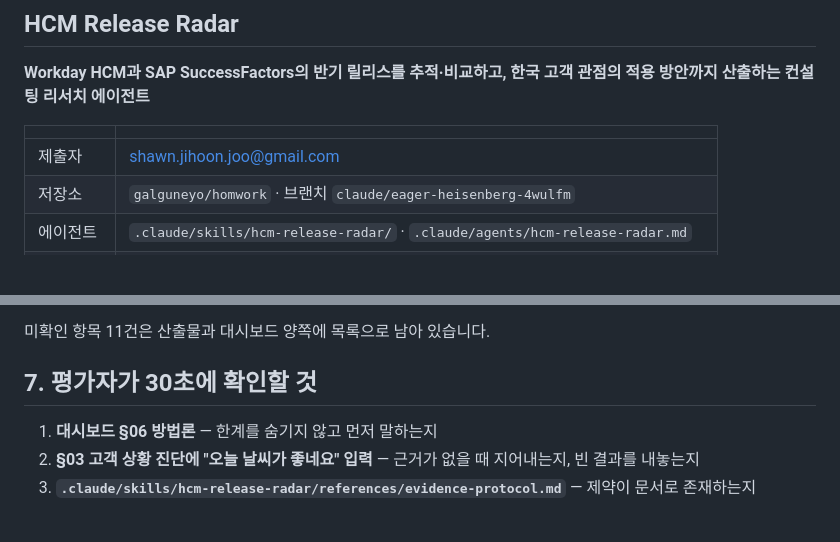
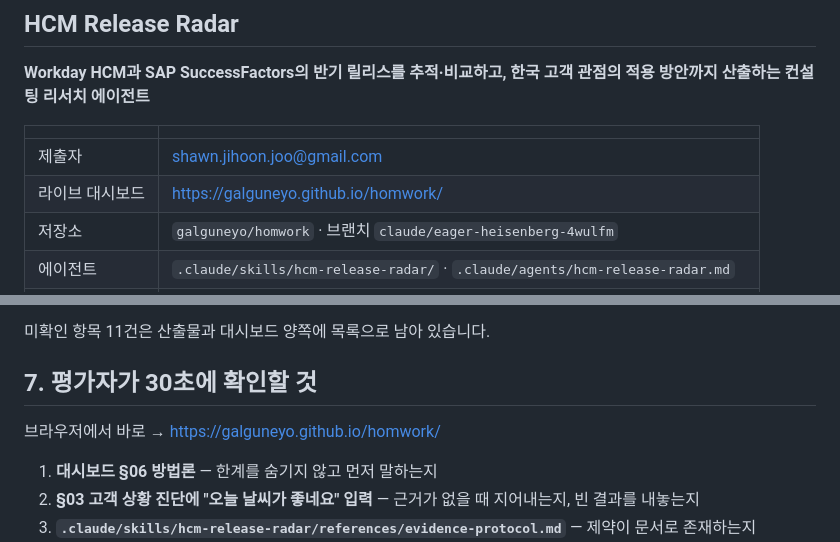
Before and after one commit to galguneyo/homwork, a Markdown page: SUBMISSION.md, 2 parts joined by grey strips. Rendered like a GitHub page; blank space fills up the shorter version.

```diff
--- a/SUBMISSION.md
+++ b/SUBMISSION.md
@@ -7,6 +7,7 @@
 | | |
 |---|---|
 | 제출자 | shawn.jihoon.joo@gmail.com |
+| 라이브 대시보드 | https://galguneyo.github.io/homwork/ |
 | 저장소 | `galguneyo/homwork` · 브랜치 `claude/eager-heisenberg-4wulfm` |
 | 에이전트 | `.claude/skills/hcm-release-radar/` · `.claude/agents/hcm-release-radar.md` |
 | 산출물 ① | `output/2026-09-16_workday-2026R2_vs_sfsf-2H2026.md` — 반기 브리핑 |
@@ -135,6 +136,8 @@ node scripts/build-dashboard.js
 
 ## 7. 평가자가 30초에 확인할 것
 
+브라우저에서 바로 → https://galguneyo.github.io/homwork/
+
 1. **대시보드 §06 방법론** — 한계를 숨기지 않고 먼저 말하는지
 2. **§03 고객 상황 진단에 "오늘 날씨가 좋네요" 입력** — 근거가 없을 때 지어내는지, 빈 결과를 내놓는지
 3. **`.claude/skills/hcm-release-radar/references/evidence-protocol.md`** — 제약이 문서로 존재하는지
```
Also changed, not shown: README.md (+6 -10 lines).
